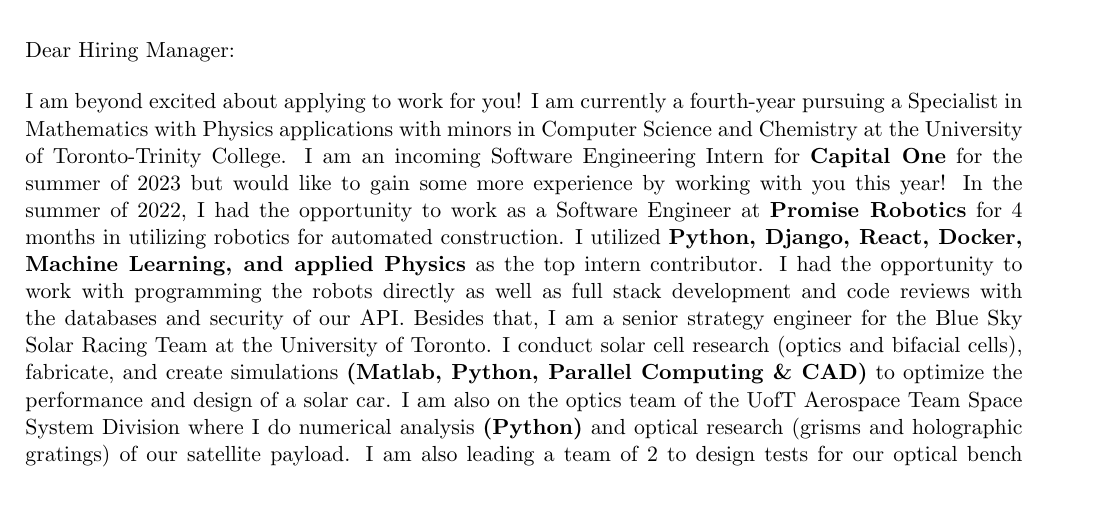
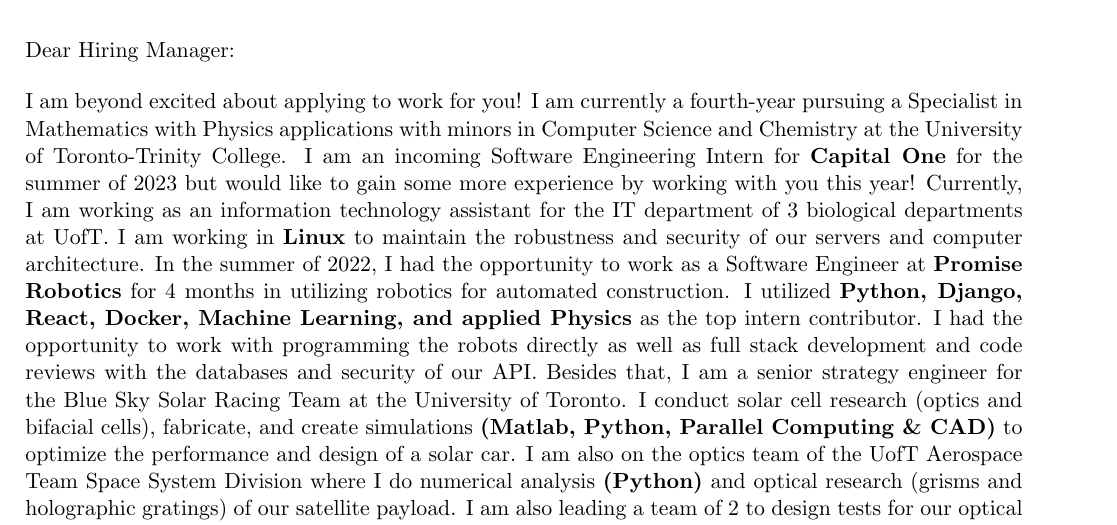
Before and after one commit to lt77777/Resume-Cover-Letter, a LaTeX document (src/Lawrence_Tsai_Cover_Letter.tex): part of the page, cut so that both start at the same text, the shorter picture padded with empty space. Compiled offline with pdfLaTeX.

Commit message:
new edits

```diff
--- a/src/Lawrence_Tsai_Cover_Letter.tex
+++ b/src/Lawrence_Tsai_Cover_Letter.tex
@@ -109,7 +109,9 @@
   of Toronto-Trinity College. I am an incoming Software Engineering Intern for
   \textbf{Capital One} for the summer of 2023 but would like to
    gain some more experience by working with you this year!
-   In the summer of 2022, I had the opportunity to work as
+   Currently, I am working as an information technology assistant for
+   the IT department of 3 biological departments at UofT. I am working in \textbf{Linux} to
+   maintain the robustness and security of our servers and computer architecture. In the summer of 2022, I had the opportunity to work as
     a Software Engineer at \textbf{Promise Robotics} for 4 months in
     utilizing robotics for automated construction.
     I utilized \textbf{Python, Django, React, Docker, Machine
```
Also changed, not shown: src/Lawrence_Tsai_Cover_Letter.pdf, 11 other files.
